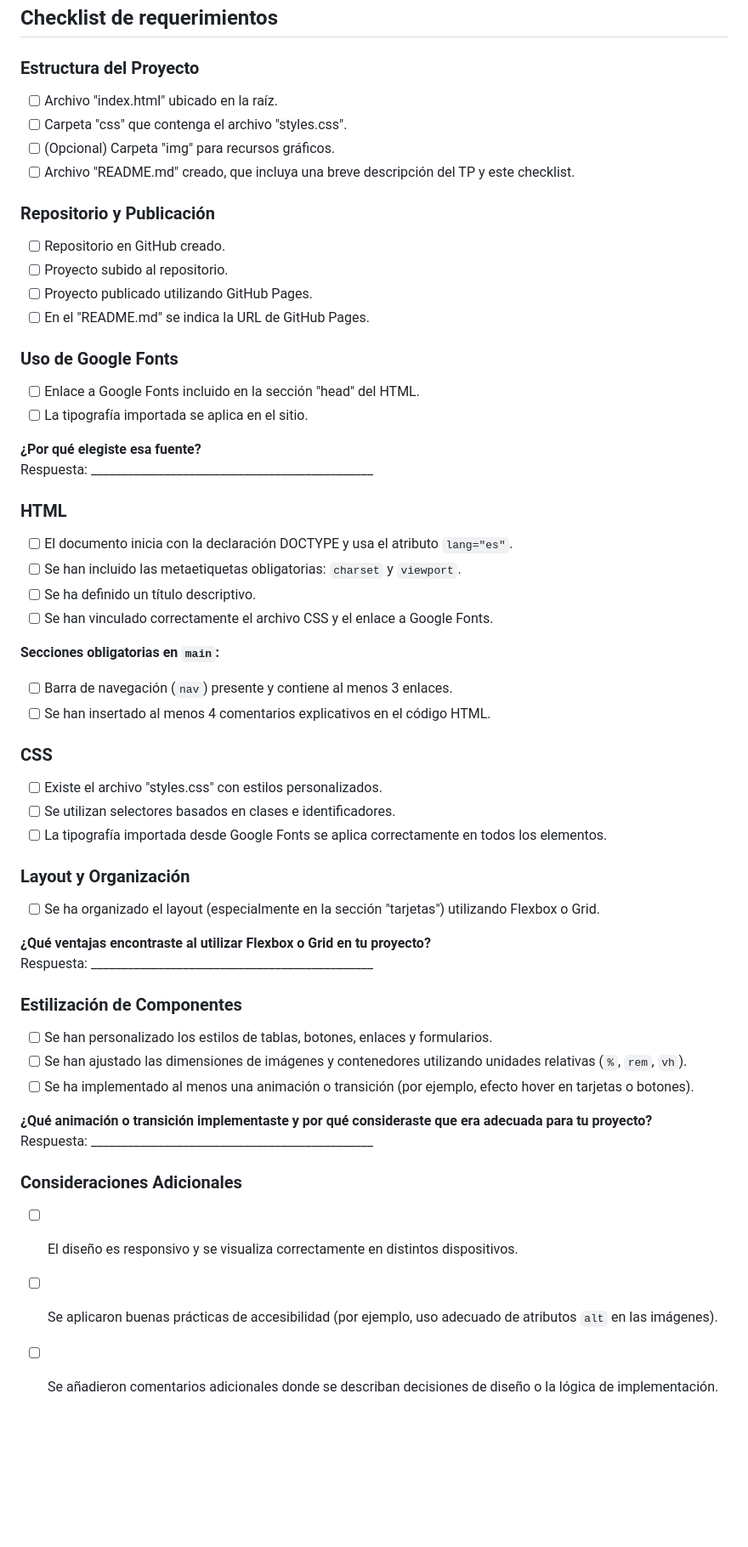
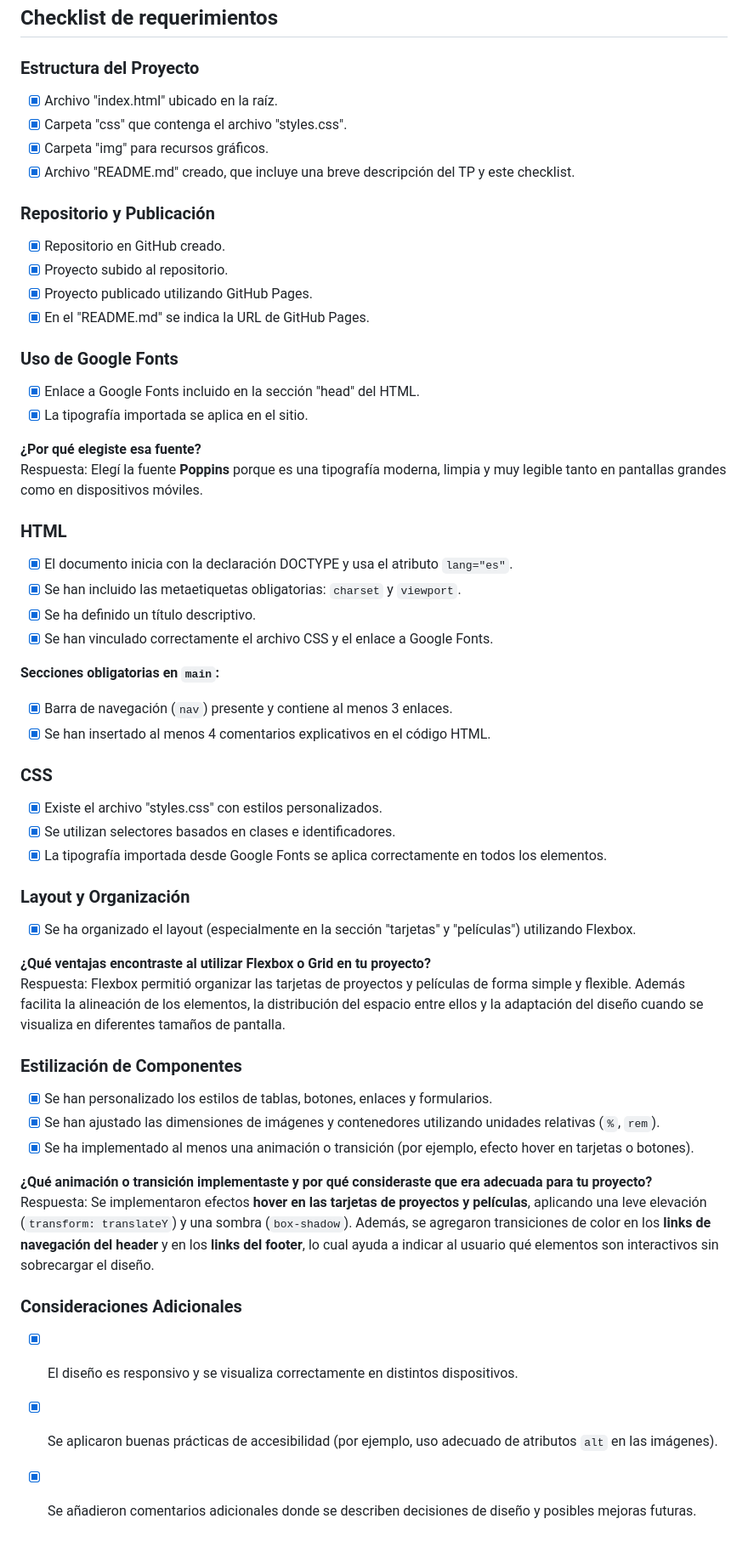
Before and after one commit to smatulionis/Frontend_PFO1, a Markdown page: README.md, the part around the change. Shown at 85% size. GitHub-like rendering; blank space fills up the shorter version.

```diff
--- a/README.md
+++ b/README.md
@@ -5,54 +5,54 @@ Este proyecto consiste en el desarrollo de una landing page de portafolio person
 ## Checklist de requerimientos
 
 ### Estructura del Proyecto
-- [ ] Archivo "index.html" ubicado en la raíz.
-- [ ] Carpeta "css" que contenga el archivo "styles.css".
-- [ ] (Opcional) Carpeta "img" para recursos gráficos.
-- [ ] Archivo "README.md" creado, que incluya una breve descripción del TP y este checklist.
+- [x] Archivo "index.html" ubicado en la raíz.
+- [x] Carpeta "css" que contenga el archivo "styles.css".
+- [x] Carpeta "img" para recursos gráficos.
+- [x] Archivo "README.md" creado, que incluye una breve descripción del TP y este checklist.
 
 ### Repositorio y Publicación
-- [ ] Repositorio en GitHub creado.
-- [ ] Proyecto subido al repositorio.
-- [ ] Proyecto publicado utilizando GitHub Pages.
-- [ ] En el "README.md" se indica la URL de GitHub Pages.
+- [x] Repositorio en GitHub creado.
+- [x] Proyecto subido al repositorio.
+- [x] Proyecto publicado utilizando GitHub Pages.
+- [x] En el "README.md" se indica la URL de GitHub Pages.
 
 ### Uso de Google Fonts
-- [ ] Enlace a Google Fonts incluido en la sección "head" del HTML.
-- [ ] La tipografía importada se aplica en el sitio.
+- [x] Enlace a Google Fonts incluido en la sección "head" del HTML.
+- [x] La tipografía importada se aplica en el sitio.
 
 **¿Por qué elegiste esa fuente?**
-Respuesta: ______________________________________________
+Respuesta: Elegí la fuente **Poppins** porque es una tipografía moderna, limpia y muy legible tanto en pantallas grandes como en dispositivos móviles.
 
 ### HTML
-- [ ] El documento inicia con la declaración DOCTYPE y usa el atributo `lang="es"`.
-- [ ] Se han incluido las metaetiquetas obligatorias: `charset` y `viewport`.
-- [ ] Se ha definido un título descriptivo.
-- [ ] Se han vinculado correctamente el archivo CSS y el enlace a Google Fonts.
+- [x] El documento inicia con la declaración DOCTYPE y usa el atributo `lang="es"`.
+- [x] Se han incluido las metaetiquetas obligatorias: `charset` y `viewport`.
+- [x] Se ha definido un título descriptivo.
+- [x] Se han vinculado correctamente el archivo CSS y el enlace a Google Fonts.
 
 **Secciones obligatorias en `main`:**
-- [ ] Barra de navegación (`nav`) presente y contiene al menos 3 enlaces.
-- [ ] Se han insertado al menos 4 comentarios explicativos en el código HTML.
+- [x] Barra de navegación (`nav`) presente y contiene al menos 3 enlaces.
+- [x] Se han insertado al menos 4 comentarios explicativos en el código HTML.
 
 ### CSS
-- [ ] Existe el archivo "styles.css" con estilos personalizados.
-- [ ] Se utilizan selectores basados en clases e identificadores.
-- [ ] La tipografía importada desde Google Fonts se aplica correctamente en todos los elementos.
+- [x] Existe el archivo "styles.css" con estilos personalizados.
+- [x] Se utilizan selectores basados en clases e identificadores.
+- [x] La tipografía importada desde Google Fonts se aplica correctamente en todos los elementos.
 
 ### Layout y Organización
-- [ ] Se ha organizado el layout (especialmente en la sección "tarjetas") utilizando Flexbox o Grid.
+- [x] Se ha organizado el layout (especialmente en la sección "tarjetas" y "películas") utilizando Flexbox.
 
 **¿Qué ventajas encontraste al utilizar Flexbox o Grid en tu proyecto?**
-Respuesta: ______________________________________________
+Respuesta: Flexbox permitió organizar las tarjetas de proyectos y películas de forma simple y flexible. Además facilita la alineación de los elementos, la distribución del espacio entre ellos y la adaptación del diseño cuando se visualiza en diferentes tamaños de pantalla.
 
 ### Estilización de Componentes
-- [ ] Se han personalizado los estilos de tablas, botones, enlaces y formularios.
-- [ ] Se han ajustado las dimensiones de imágenes y contenedores utilizando unidades relativas (`%`, `rem`, `vh`).
-- [ ] Se ha implementado al menos una animación o transición (por ejemplo, efecto hover en tarjetas o botones).
+- [x] Se han personalizado los estilos de tablas, botones, enlaces y formularios.
+- [x] Se han ajustado las dimensiones de imágenes y contenedores utilizando unidades relativas (`%`, `rem`).
+- [x] Se ha implementado al menos una animación o transición (por ejemplo, efecto hover en tarjetas o botones).
 
 **¿Qué animación o transición implementaste y por qué consideraste que era adecuada para tu proyecto?**
-Respuesta: ______________________________________________
+Respuesta: Se implementaron efectos **hover en las tarjetas de proyectos y películas**, aplicando una leve elevación (`transform: translateY`) y una sombra (`box-shadow`). Además, se agregaron transiciones de color en los **links de navegación del header** y en los **links del footer**, lo cual ayuda a indicar al usuario qué elementos son interactivos sin sobrecargar el diseño.
 
 ### Consideraciones Adicionales
-- [ ] El diseño es responsivo y se visualiza correctamente en distintos dispositivos.
-- [ ] Se aplicaron buenas prácticas de accesibilidad (por ejemplo, uso adecuado de atributos `alt` en las imágenes).
-- [ ] Se añadieron comentarios adicionales donde se describan decisiones de diseño o la lógica de implementación.
+- [x] El diseño es responsivo y se visualiza correctamente en distintos dispositivos.
+- [x] Se aplicaron buenas prácticas de accesibilidad (por ejemplo, uso adecuado de atributos `alt` en las imágenes).
+- [x] Se añadieron comentarios adicionales donde se describen decisiones de diseño y posibles mejoras futuras.
```
